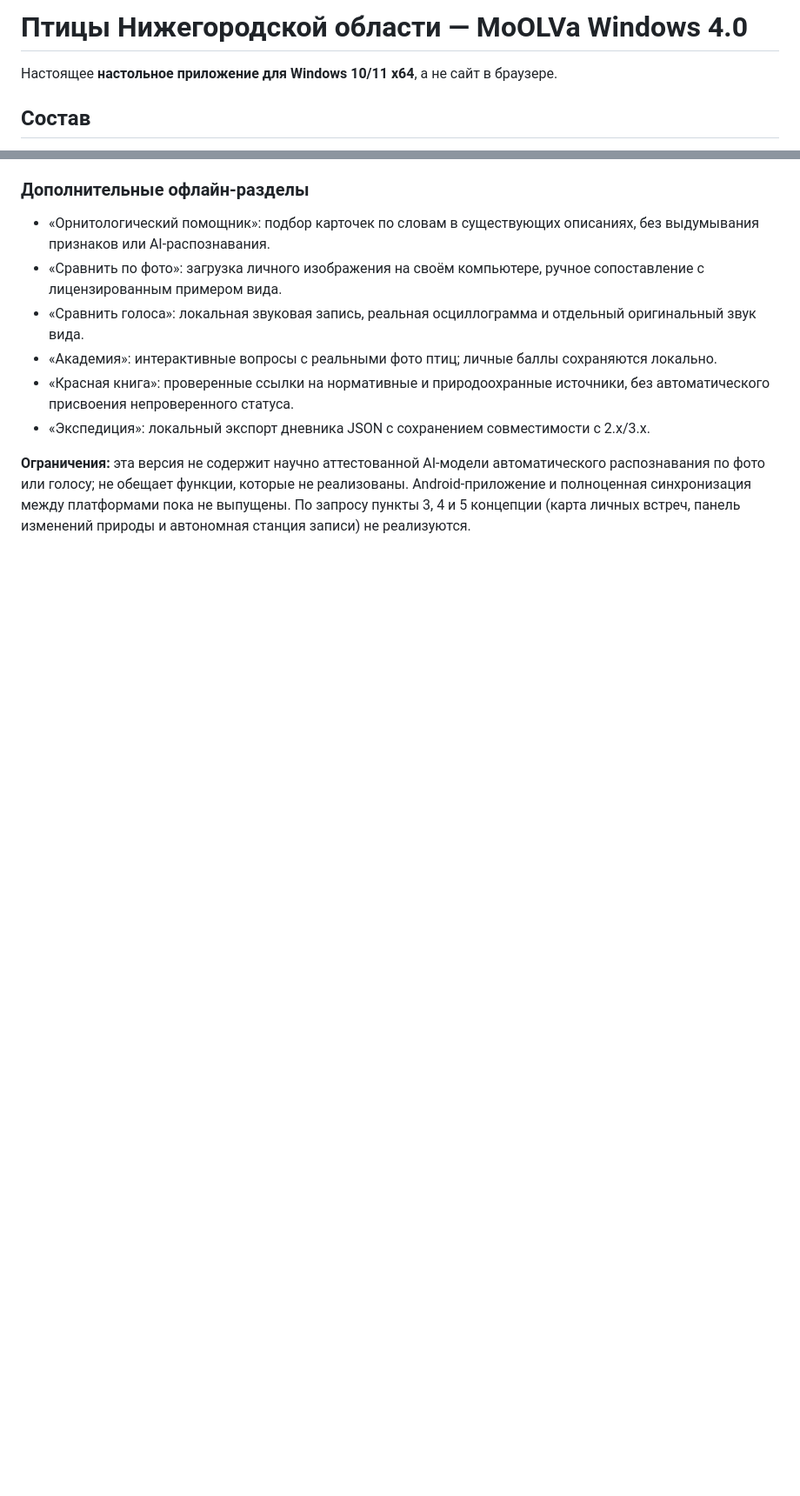
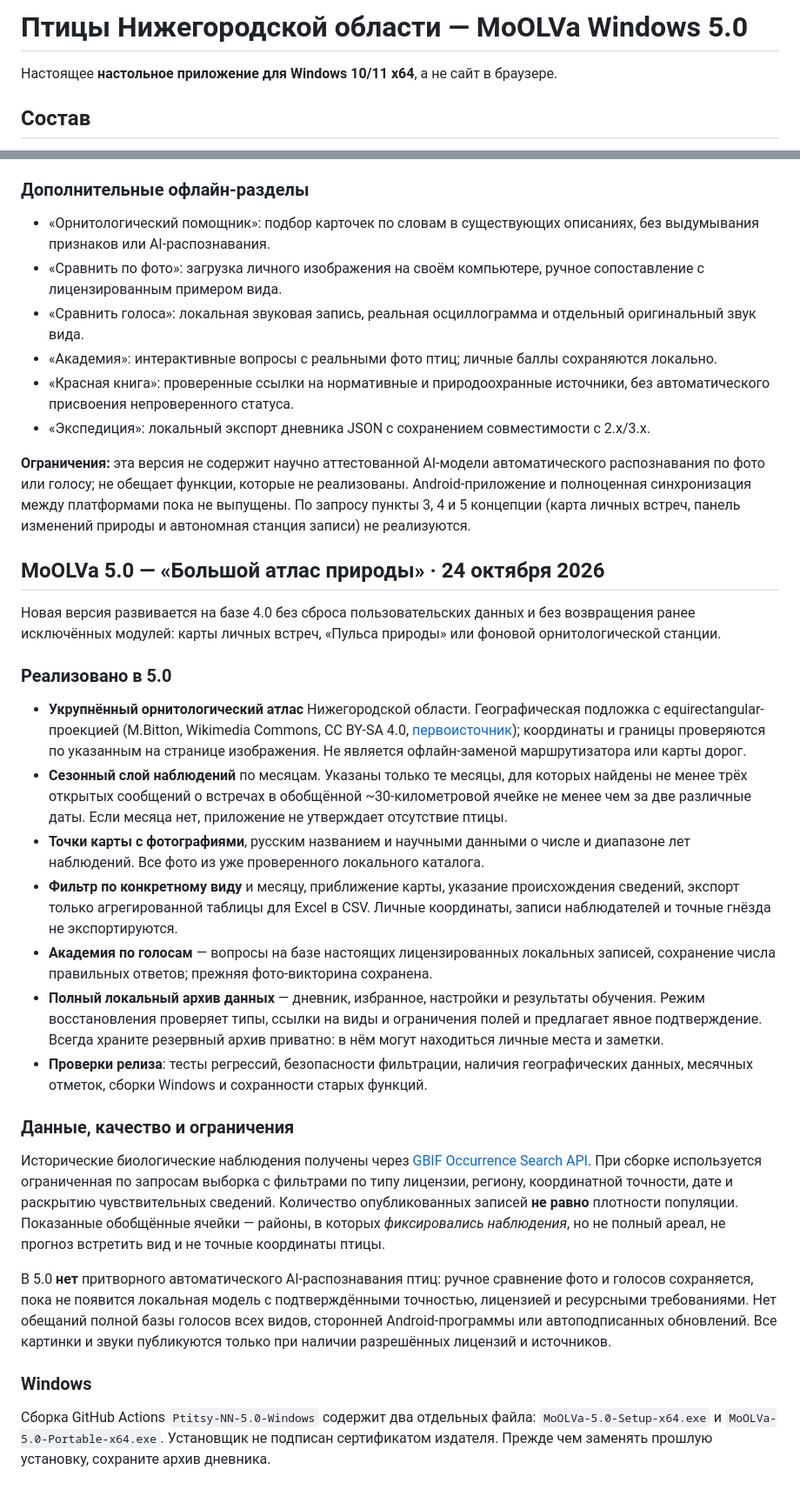
Before and after one commit to svarshan/git-repo, a Markdown page: PtitsyNN/README.md, 2 parts joined by grey strips. Shown at 87% size. Drawn GitHub-style; blank space fills up the shorter version.

Commit message:
Document 5.0 Big Nature Atlas: real regional season map, licences, offline sound academy and resilient backup

```diff
--- a/PtitsyNN/README.md
+++ b/PtitsyNN/README.md
@@ -1,4 +1,4 @@
-# Птицы Нижегородской области — MoOLVa Windows 4.0
+# Птицы Нижегородской области — MoOLVa Windows 5.0
 
 Настоящее **настольное приложение для Windows 10/11 x64**, а не сайт в браузере.
 
@@ -144,3 +144,27 @@ Additional 2.4 source: Openverse (https://openverse.org/), restricted to individ
 - «Экспедиция»: локальный экспорт дневника JSON с сохранением совместимости с 2.x/3.x.
 
 **Ограничения:** эта версия не содержит научно аттестованной AI-модели автоматического распознавания по фото или голосу; не обещает функции, которые не реализованы. Android-приложение и полноценная синхронизация между платформами пока не выпущены. По запросу пункты 3, 4 и 5 концепции (карта личных встреч, панель изменений природы и автономная станция записи) не реализуются.
+
+## MoOLVa 5.0 — «Большой атлас природы» · 24 октября 2026
+
+Новая версия развивается на базе 4.0 без сброса пользовательских данных и без возвращения ранее исключённых модулей: карты личных встреч, «Пульса природы» или фоновой орнитологической станции.
+
+### Реализовано в 5.0
+
+- **Укрупнённый орнитологический атлас** Нижегородской области. Географическая подложка с еquirectangular-проекцией (M.Bitton, Wikimedia Commons, CC BY-SA 4.0, [первоисточник](https://commons.wikimedia.org/wiki/File:Nizhny_Novgorod_Oblast_(location_map).svg)); координаты и границы проверяются по указанным на странице изображения. Не является офлайн-заменой маршрутизатора или карты дорог.
+- **Сезонный слой наблюдений** по месяцам. Указаны только те месяцы, для которых найдены не менее трёх открытых сообщений о встречах в обобщённой ~30-километровой ячейке не менее чем за две различные даты. Если месяца нет, приложение не утверждает отсутствие птицы.
+- **Точки карты с фотографиями**, русским названием и научными данными о числе и диапазоне лет наблюдений. Все фото из уже проверенного локального каталога.
+- **Фильтр по конкретному виду** и месяцу, приближение карты, указание происхождения сведений, экспорт только агрегированной таблицы для Excel в CSV. Личные координаты, записи наблюдателей и точные гнёзда не экспортируются.
+- **Академия по голосам** — вопросы на базе настоящих лицензированных локальных записей, сохранение числа правильных ответов; прежняя фото-викторина сохранена.
+- **Полный локальный архив данных** — дневник, избранное, настройки и результаты обучения. Режим восстановления проверяет типы, ссылки на виды и ограничения полей и предлагает явное подтверждение. Всегда храните резервный архив приватно: в нём могут находиться личные места и заметки.
+- **Проверки релиза**: тесты регрессий, безопасности фильтрации, наличия географических данных, месячных отметок, сборки Windows и сохранности старых функций.
+
+### Данные, качество и ограничения
+
+Исторические биологические наблюдения получены через [GBIF Occurrence Search API](https://techdocs.gbif.org/en/openapi/v1/occurrence). При сборке используется ограниченная по запросам выборка с фильтрами по типу лицензии, региону, координатной точности, дате и раскрытию чувствительных сведений. Количество опубликованных записей **не равно** плотности популяции. Показанные обобщённые ячейки — районы, в которых *фиксировались наблюдения*, но не полный ареал, не прогноз встретить вид и не точные координаты птицы.
+
+В 5.0 **нет** притворного автоматического AI-распознавания птиц: ручное сравнение фото и голосов сохраняется, пока не появится локальная модель с подтверждёнными точностью, лицензией и ресурсными требованиями. Нет обещаний полной базы голосов всех видов, сторонней Android-программы или автоподписанных обновлений. Все картинки и звуки публикуются только при наличии разрешённых лицензий и источников.
+
+### Windows
+
+Сборка GitHub Actions `Ptitsy-NN-5.0-Windows` содержит два отдельных файла: `MoOLVa-5.0-Setup-x64.exe` и `MoOLVa-5.0-Portable-x64.exe`. Установщик не подписан сертификатом издателя. Прежде чем заменять прошлую установку, сохраните архив дневника.
```
Also changed, not shown: other parts of PtitsyNN/README.md (+2 -2 lines).
